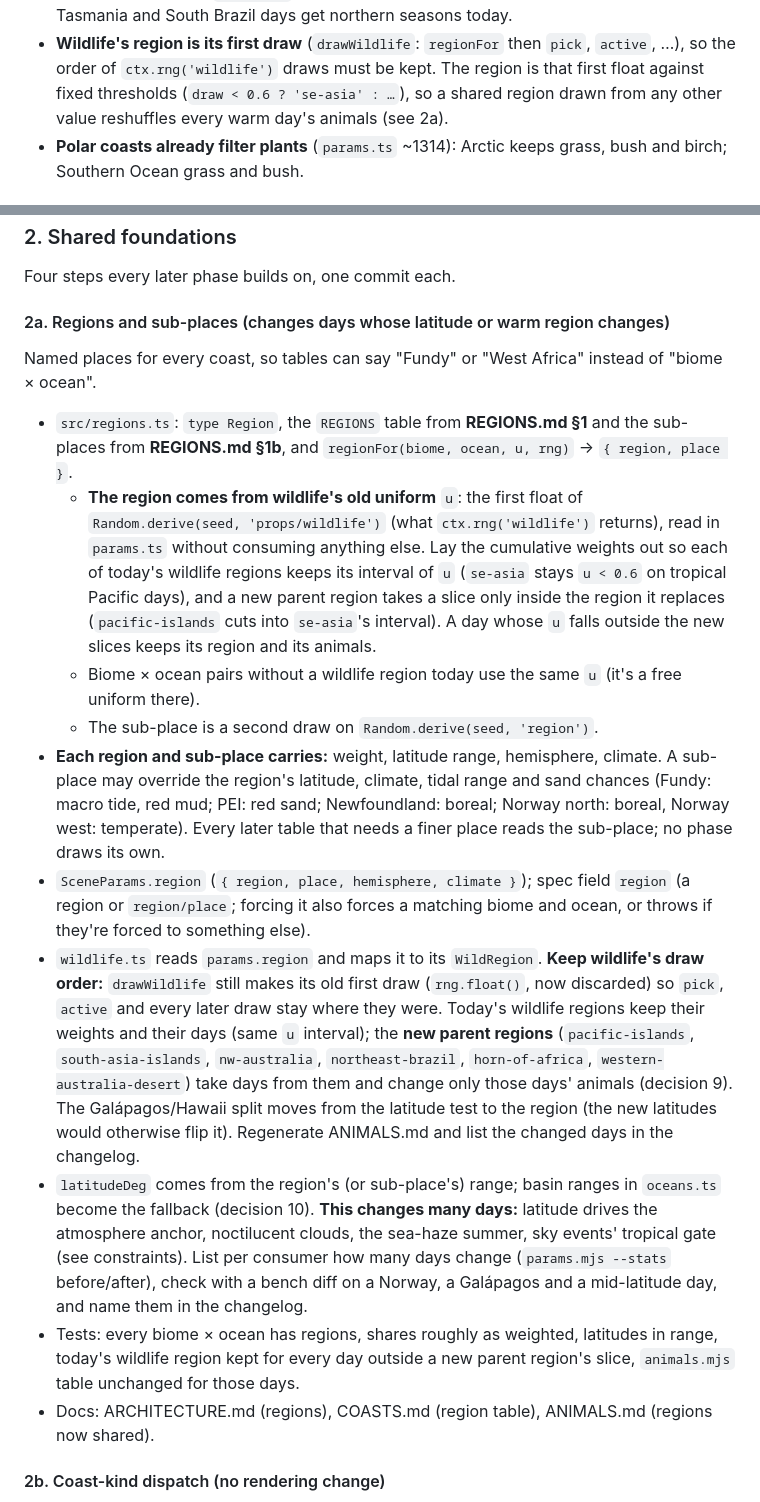
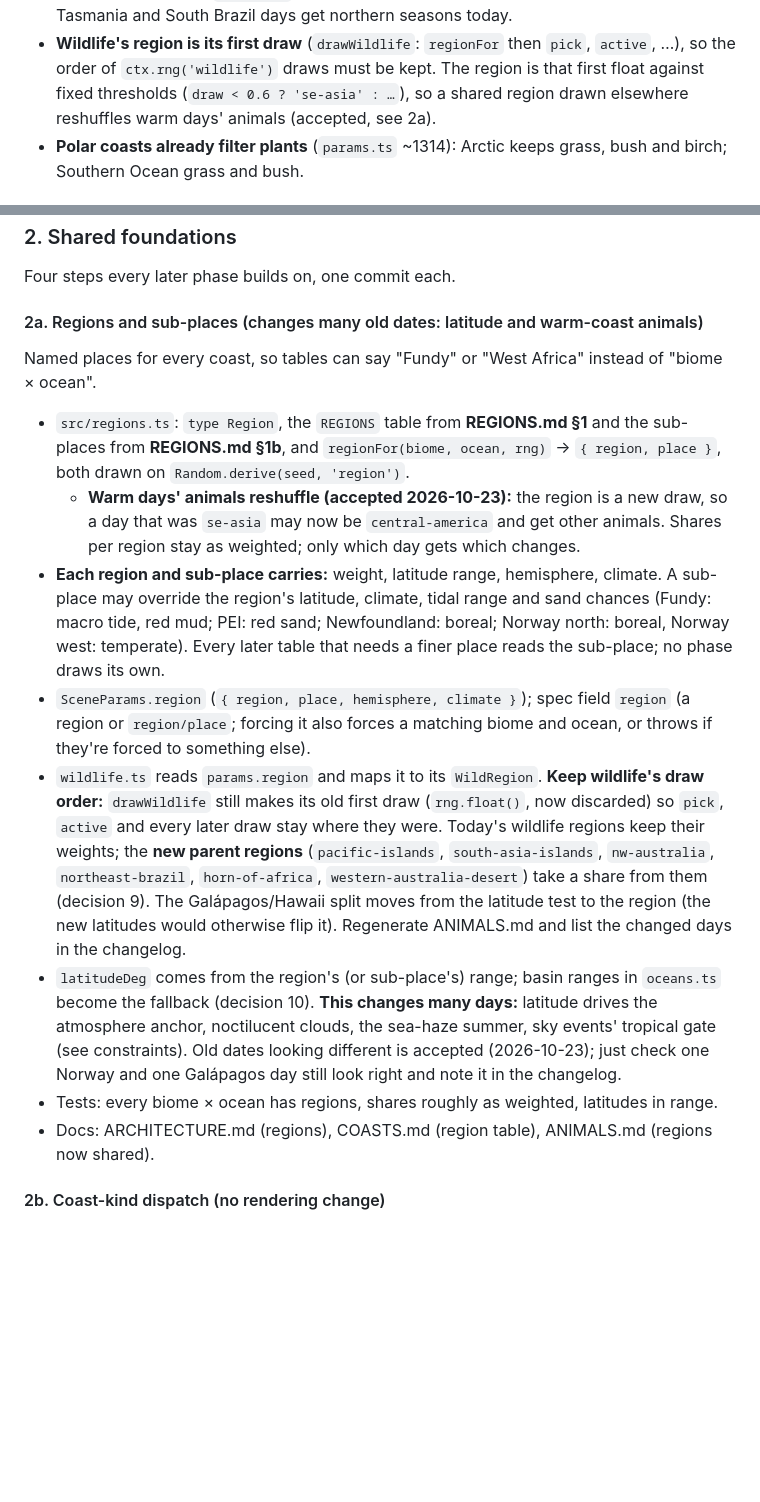
Before and after one commit to grandma67/amazing_sea_wallpaper, a Markdown page: knowledge/plans/PLAN_BIOMES.md, 2 parts joined by grey strips. Drawn GitHub-style; blank space fills up the shorter version.

Commit message:
PLAN_BIOMES.md: 2a draws the region on its own stream; old dates may change
Co-Authored-By: Claude Opus 5.5 <noreply@anthropic.com>

```diff
--- a/knowledge/plans/PLAN_BIOMES.md
+++ b/knowledge/plans/PLAN_BIOMES.md
@@ -64,7 +64,7 @@ These shape the order and the shared steps below.
 - **Wildlife's region is its first draw** (`drawWildlife`: `regionFor` then `pick`,
   `active`, …), so the order of `ctx.rng('wildlife')` draws must be kept. The region is
   that first float against fixed thresholds (`draw < 0.6 ? 'se-asia' : …`), so a shared
-  region drawn from any other value reshuffles every warm day's animals (see 2a).
+  region drawn elsewhere reshuffles warm days' animals (accepted, see 2a).
 - **Polar coasts already filter plants** (`params.ts` ~1314): Arctic keeps grass, bush and
   birch; Southern Ocean grass and bush.
 
@@ -267,24 +267,17 @@ size: 3 cm pebbles to ~5 m (16 px at 5 m), 10 cm cobbles to ~15 m (18 px), 20 cm
 
 Four steps every later phase builds on, one commit each.
 
-#### 2a. Regions and sub-places (changes days whose latitude or warm region changes)
+#### 2a. Regions and sub-places (changes many old dates: latitude and warm-coast animals)
 
 Named places for every coast, so tables can say "Fundy" or "West Africa" instead of
 "biome × ocean".
 
 - `src/regions.ts`: `type Region`, the `REGIONS` table from **REGIONS.md §1** and the
-  sub-places from **REGIONS.md §1b**, and `regionFor(biome, ocean, u, rng)` →
-  `{ region, place }`.
-  - **The region comes from wildlife's old uniform** `u`: the first float of
-    `Random.derive(seed, 'props/wildlife')` (what `ctx.rng('wildlife')` returns), read in
-    `params.ts` without consuming anything else. Lay the cumulative weights out so each of
-    today's wildlife regions keeps its interval of `u` (`se-asia` stays `u < 0.6` on
-    tropical Pacific days), and a new parent region takes a slice only inside the region
-    it replaces (`pacific-islands` cuts into `se-asia`'s interval). A day whose `u` falls
-    outside the new slices keeps its region and its animals.
-  - Biome × ocean pairs without a wildlife region today use the same `u` (it's a free
-    uniform there).
-  - The sub-place is a second draw on `Random.derive(seed, 'region')`.
+  sub-places from **REGIONS.md §1b**, and `regionFor(biome, ocean, rng)` →
+  `{ region, place }`, both drawn on `Random.derive(seed, 'region')`.
+  - **Warm days' animals reshuffle (accepted 2026-10-23):** the region is a new draw, so a
+    day that was `se-asia` may now be `central-america` and get other animals. Shares per
+    region stay as weighted; only which day gets which changes.
 - **Each region and sub-place carries:** weight, latitude range, hemisphere, climate.
   A sub-place may override the region's latitude, climate, tidal range and sand chances
   (Fundy: macro tide, red mud; PEI: red sand; Newfoundland: boreal; Norway north: boreal,
@@ -296,21 +289,17 @@ Named places for every coast, so tables can say "Fundy" or "West Africa" instead
 - `wildlife.ts` reads `params.region` and maps it to its `WildRegion`. **Keep wildlife's
   draw order:** `drawWildlife` still makes its old first draw (`rng.float()`, now
   discarded) so `pick`, `active` and every later draw stay where they were. Today's wildlife
-  regions keep their weights and their days (same `u` interval); the **new parent regions**
-  (`pacific-islands`, `south-asia-islands`, `nw-australia`, `northeast-brazil`,
-  `horn-of-africa`, `western-australia-desert`) take days from them and change only those
-  days' animals (decision 9). The Galápagos/Hawaii split moves from the latitude test to
+  regions keep their weights; the **new parent regions** (`pacific-islands`,
+  `south-asia-islands`, `nw-australia`, `northeast-brazil`, `horn-of-africa`,
+  `western-australia-desert`) take a share from them (decision 9). The Galápagos/Hawaii split moves from the latitude test to
   the region (the new latitudes would otherwise flip it). Regenerate ANIMALS.md and list
   the changed days in the changelog.
 - `latitudeDeg` comes from the region's (or sub-place's) range; basin ranges in `oceans.ts`
   become the fallback (decision 10). **This changes many days:** latitude drives the
   atmosphere anchor, noctilucent clouds, the sea-haze summer, sky events' tropical gate
-  (see constraints). List per consumer how many days change (`params.mjs --stats`
-  before/after), check with a bench diff on a Norway, a Galápagos and a mid-latitude day,
-  and name them in the changelog.
-- Tests: every biome × ocean has regions, shares roughly as weighted, latitudes in range,
-  today's wildlife region kept for every day outside a new parent region's slice,
-  `animals.mjs` table unchanged for those days.
+  (see constraints). Old dates looking different is accepted (2026-10-23); just check
+  one Norway and one Galápagos day still look right and note it in the changelog.
+- Tests: every biome × ocean has regions, shares roughly as weighted, latitudes in range.
 - Docs: ARCHITECTURE.md (regions), COASTS.md (region table), ANIMALS.md (regions now
   shared).
 
```
